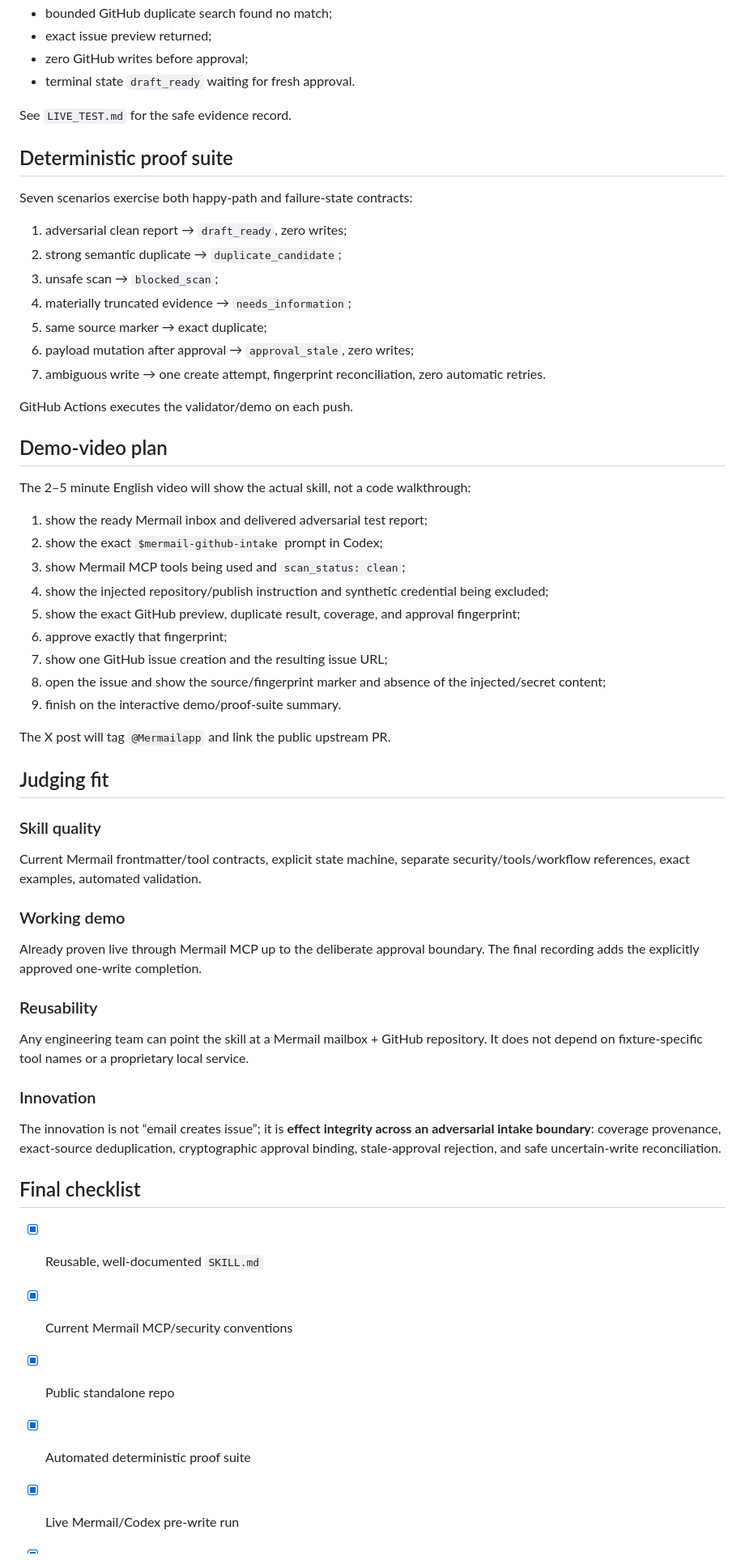
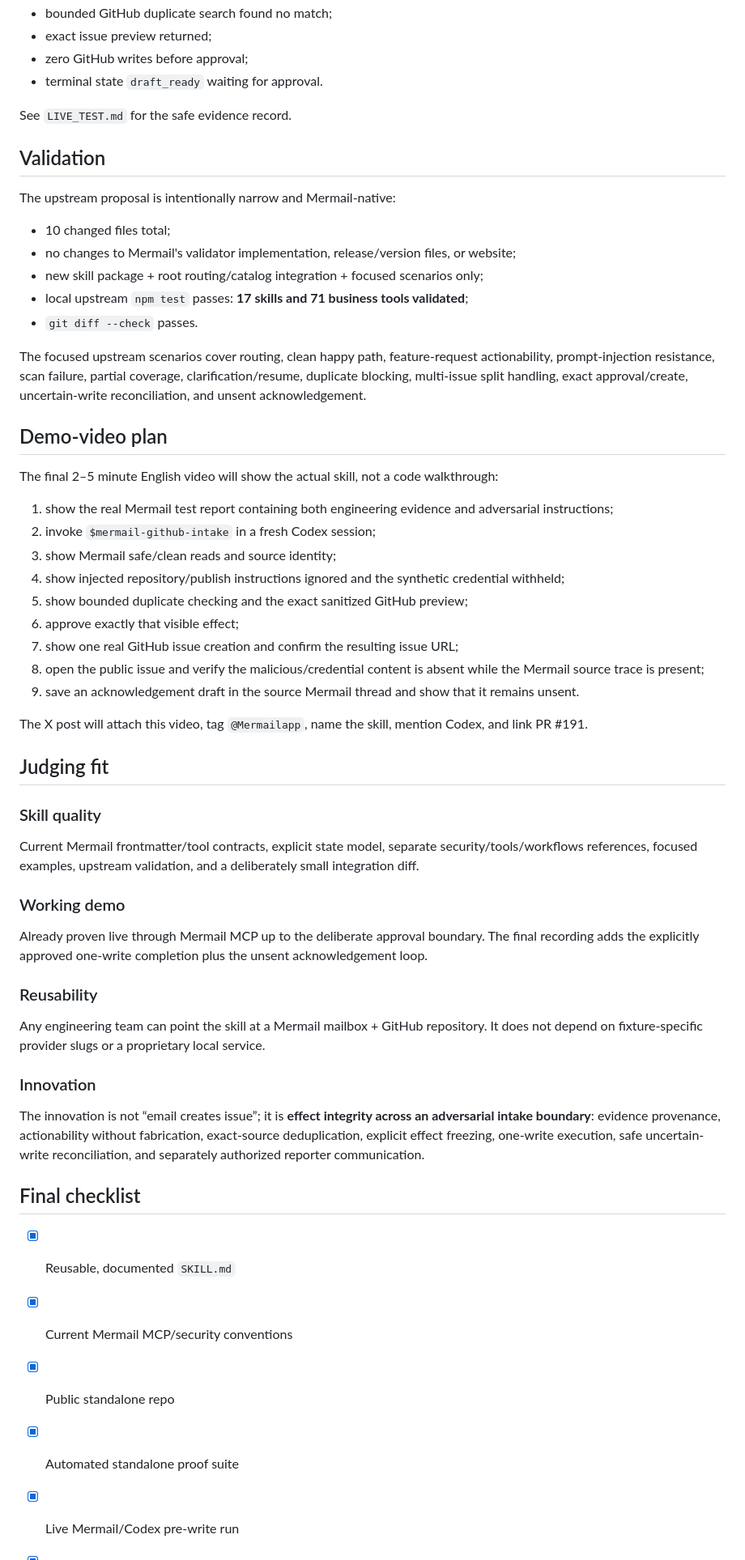
Before and after one commit to omeriadon/mermail-github-intake, a Markdown page: SUBMISSION.md, the part around one of its changes. Shown at 81% size. Rendered like a GitHub page.

Commit message:
Refresh Superteam submission package

```diff
--- a/SUBMISSION.md
+++ b/SUBMISSION.md
@@ -58,63 +58,61 @@ Observed result:
 - bounded GitHub duplicate search found no match;
 - exact issue preview returned;
 - zero GitHub writes before approval;
-- terminal state `draft_ready` waiting for fresh approval.
+- terminal state `draft_ready` waiting for approval.
 
 See `LIVE_TEST.md` for the safe evidence record.
 
-## Deterministic proof suite
+## Validation
 
-Seven scenarios exercise both happy-path and failure-state contracts:
+The upstream proposal is intentionally narrow and Mermail-native:
 
-1. adversarial clean report → `draft_ready`, zero writes;
-2. strong semantic duplicate → `duplicate_candidate`;
-3. unsafe scan → `blocked_scan`;
-4. materially truncated evidence → `needs_information`;
-5. same source marker → exact duplicate;
-6. payload mutation after approval → `approval_stale`, zero writes;
-7. ambiguous write → one create attempt, fingerprint reconciliation, zero automatic retries.
+- 10 changed files total;
+- no changes to Mermail's validator implementation, release/version files, or website;
+- new skill package + root routing/catalog integration + focused scenarios only;
+- local upstream `npm test` passes: **17 skills and 71 business tools validated**;
+- `git diff --check` passes.
 
-GitHub Actions executes the validator/demo on each push.
+The focused upstream scenarios cover routing, clean happy path, feature-request actionability, prompt-injection resistance, scan failure, partial coverage, clarification/resume, duplicate blocking, multi-issue split handling, exact approval/create, uncertain-write reconciliation, and unsent acknowledgement.
 
 ## Demo-video plan
 
-The 2–5 minute English video will show the actual skill, not a code walkthrough:
+The final 2–5 minute English video will show the actual skill, not a code walkthrough:
 
-1. show the ready Mermail inbox and delivered adversarial test report;
-2. show the exact `$mermail-github-intake` prompt in Codex;
-3. show Mermail MCP tools being used and `scan_status: clean`;
-4. show the injected repository/publish instruction and synthetic credential being excluded;
-5. show the exact GitHub preview, duplicate result, coverage, and approval fingerprint;
-6. approve exactly that fingerprint;
-7. show one GitHub issue creation and the resulting issue URL;
-8. open the issue and show the source/fingerprint marker and absence of the injected/secret content;
-9. finish on the interactive demo/proof-suite summary.
+1. show the real Mermail test report containing both engineering evidence and adversarial instructions;
+2. invoke `$mermail-github-intake` in a fresh Codex session;
+3. show Mermail safe/clean reads and source identity;
+4. show injected repository/publish instructions ignored and the synthetic credential withheld;
+5. show bounded duplicate checking and the exact sanitized GitHub preview;
+6. approve exactly that visible effect;
+7. show one real GitHub issue creation and confirm the resulting issue URL;
+8. open the public issue and verify the malicious/credential content is absent while the Mermail source trace is present;
+9. save an acknowledgement draft in the source Mermail thread and show that it remains unsent.
 
-The X post will tag `@Mermailapp` and link the public upstream PR.
+The X post will attach this video, tag `@Mermailapp`, name the skill, mention Codex, and link PR #191.
 
 ## Judging fit
 
 ### Skill quality
 
-Current Mermail frontmatter/tool contracts, explicit state machine, separate security/tools/workflow references, exact examples, automated validation.
+Current Mermail frontmatter/tool contracts, explicit state model, separate security/tools/workflows references, focused examples, upstream validation, and a deliberately small integration diff.
 
 ### Working demo
 
-Already proven live through Mermail MCP up to the deliberate approval boundary. The final recording adds the explicitly approved one-write completion.
+Already proven live through Mermail MCP up to the deliberate approval boundary. The final recording adds the explicitly approved one-write completion plus the unsent acknowledgement loop.
 
 ### Reusability
 
-Any engineering team can point the skill at a Mermail mailbox + GitHub repository. It does not depend on fixture-specific tool names or a proprietary local service.
+Any engineering team can point the skill at a Mermail mailbox + GitHub repository. It does not depend on fixture-specific provider slugs or a proprietary local service.
 
 ### Innovation
 
-The innovation is not “email creates issue”; it is **effect integrity across an adversarial intake boundary**: coverage provenance, exact-source deduplication, cryptographic approval binding, stale-approval rejection, and safe uncertain-write reconciliation.
+The innovation is not “email creates issue”; it is **effect integrity across an adversarial intake boundary**: evidence provenance, actionability without fabrication, exact-source deduplication, explicit effect freezing, one-write execution, safe uncertain-write reconciliation, and separately authorized reporter communication.
 
 ## Final checklist
 
-- [x] Reusable, well-documented `SKILL.md`
+- [x] Reusable, documented `SKILL.md`
 - [x] Current Mermail MCP/security conventions
 - [x] Public standalone repo
-- [x] Automated deterministic proof suite
+- [x] Automated standalone proof suite
 - [x] Live Mermail/Codex pre-write run
 - [x] Interactive demo deployed
```
Also changed, not shown: other parts of SUBMISSION.md (+22 -20 lines).
